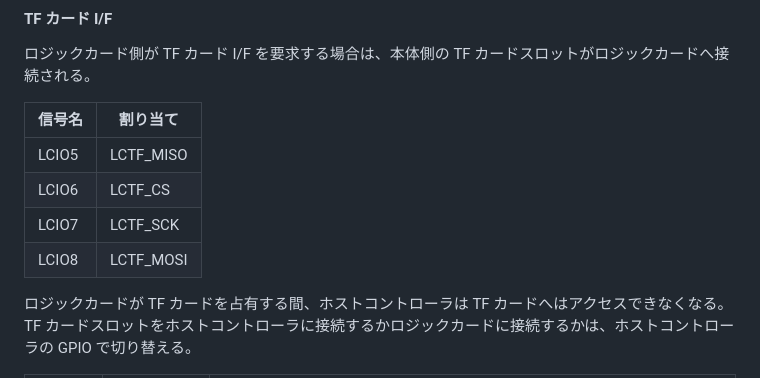
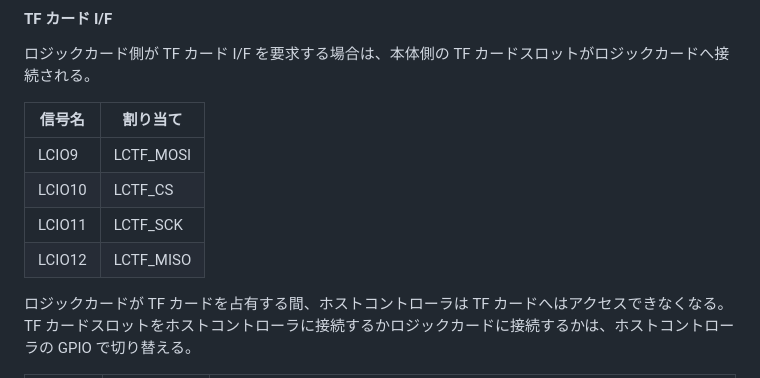
Before and after one commit to shapoco/wildcardboy, a Markdown page: SPEC.md, the part around the change. Drawn GitHub-style.

Commit message:
LCTF_xxxx pin assign changed

```diff
--- a/SPEC.md
+++ b/SPEC.md
@@ -197,10 +197,10 @@ LCAUX_SDA/SCL は、ロジックカード上の EEPROM (24LC256, devaddr=0x50)
 
 |信号名|割り当て|
 |---|---|
-|LCIO5|LCTF_MISO|
-|LCIO6|LCTF_CS|
-|LCIO7|LCTF_SCK|
-|LCIO8|LCTF_MOSI|
+|LCIO9|LCTF_MOSI|
+|LCIO10|LCTF_CS|
+|LCIO11|LCTF_SCK|
+|LCIO12|LCTF_MISO|
 
 ロジックカードが TF カードを占有する間、ホストコントローラは TF カードへはアクセスできなくなる。
 TF カードスロットをホストコントローラに接続するかロジックカードに接続するかは、ホストコントローラの GPIO で切り替える。
```
